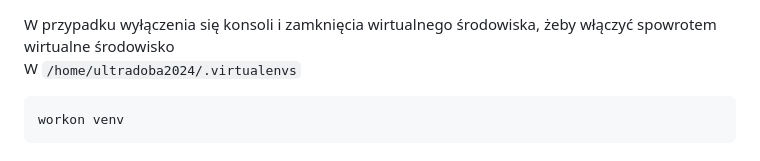
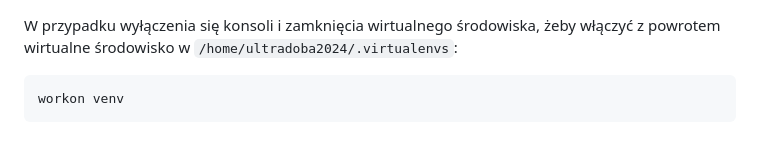
Before and after one commit to rzymski/runnersChart, a Markdown page: README.md, the part around the change. GitHub-like rendering.

````diff
--- a/README.md
+++ b/README.md
@@ -148,8 +148,7 @@ python manage.py collectstatic
         <img src="readmeImages/reloadSide.png?raw=true" alt="Przeladowanie aplikacji na serwerze">
 </details></h3>
 
-W przypadku wyłączenia się konsoli i zamknięcia wirtualnego środowiska, żeby włączyć spowrotem wirtualne środowisko<br/>
-W `/home/ultradoba2024/.virtualenvs`
+W przypadku wyłączenia się konsoli i zamknięcia wirtualnego środowiska, żeby włączyć z powrotem wirtualne środowisko w `/home/ultradoba2024/.virtualenvs`:
 ```sh
 workon venv
 ```
````
